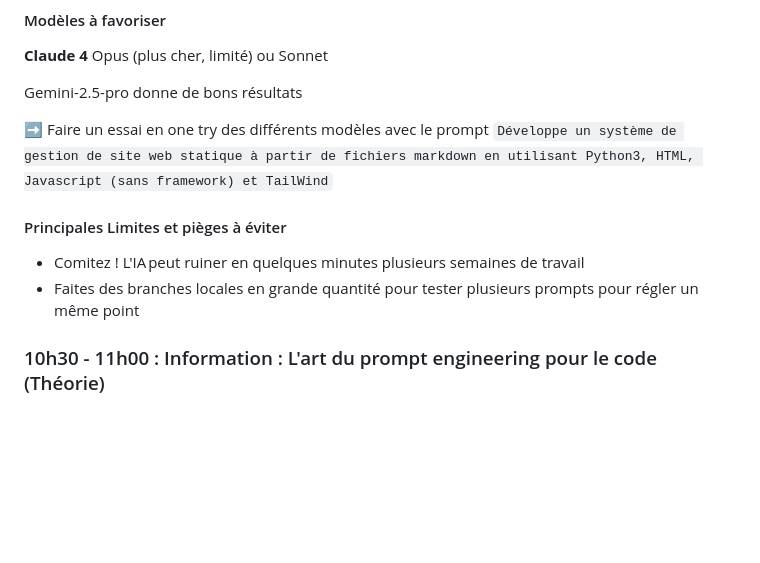
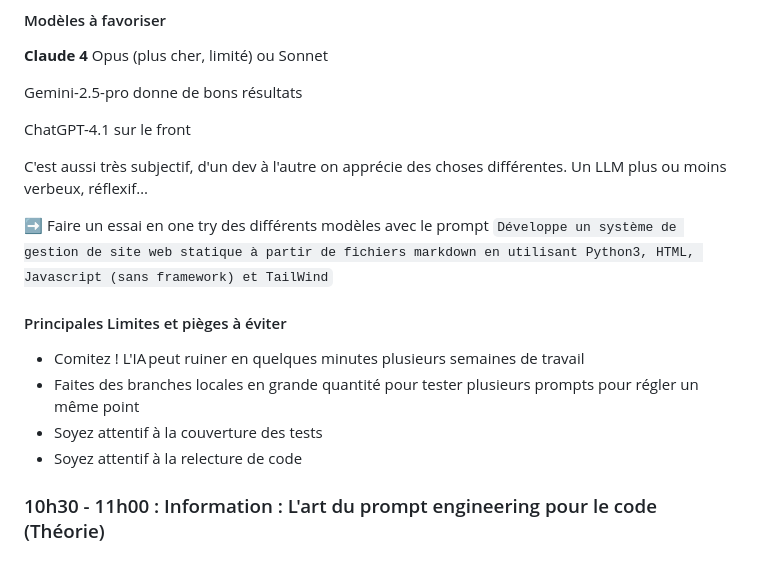
Before and after one commit to AstekGroup/vibe-training, a Markdown page: Starter − 1 day/VibeCoding-starter.md, the part around one of its changes. Rendered like a GitHub page; blank space fills up the shorter version.

```diff
--- a/Starter − 1 day/VibeCoding-starter.md
+++ b/Starter − 1 day/VibeCoding-starter.md
@@ -84,12 +118,18 @@ Le LLM tente alors de générer la réponse la plus probable, sur base de son en
 
 Gemini-2.5-pro donne de bons résultats
 
+ChatGPT-4.1 sur le front
+
+C'est aussi très subjectif, d'un dev à l'autre on apprécie des choses différentes. Un LLM plus ou moins verbeux, réflexif…
+
 ➡️ Faire un essai en one try des différents modèles avec le prompt `Développe un système de gestion de site web statique à partir de fichiers markdown en utilisant Python3, HTML, Javascript (sans framework) et TailWind`
 
 #### Principales Limites et pièges à éviter
 
 - Comitez ! L'IA peut ruiner en quelques minutes plusieurs semaines de travail
 - Faites des branches locales en grande quantité pour tester plusieurs prompts pour régler un même point
+- Soyez attentif à la couverture des tests
+- Soyez attentif à la relecture de code
 
 ### 10h30 - 11h00 : Information : L'art du prompt engineering pour le code (Théorie)
 
```
Also changed, not shown: other parts of Starter − 1 day/VibeCoding-starter.md (+37 -2 lines).
